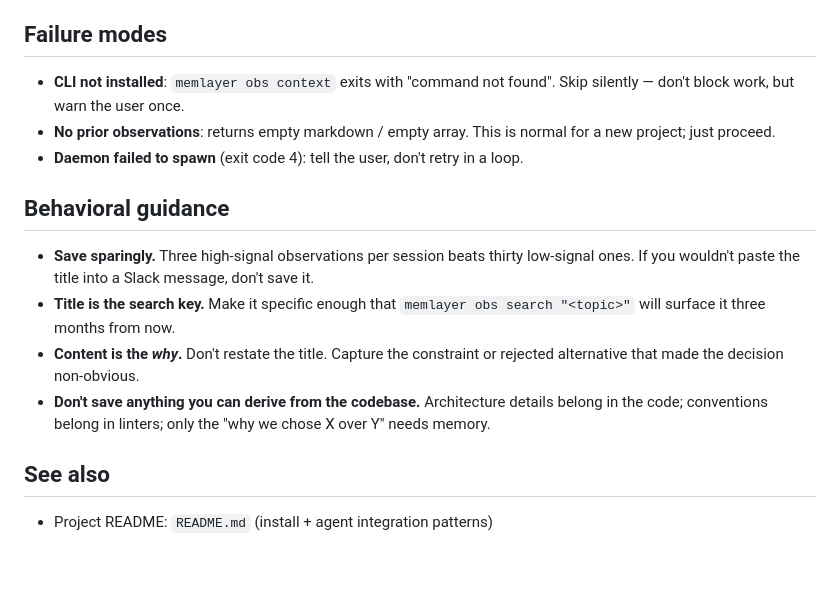
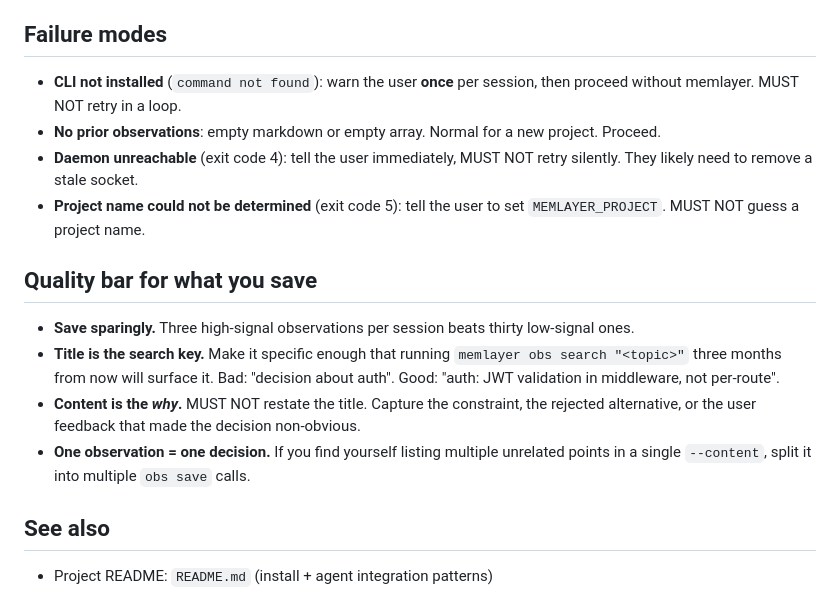
Before and after one commit to sanudatta11/memlayer, a Markdown page: skills/memlayer/SKILL.md, the part around one of its changes. GitHub-like rendering; blank space fills up the shorter version.

```diff
--- a/skills/memlayer/SKILL.md
+++ b/skills/memlayer/SKILL.md
@@ -79,25 +98,29 @@ repos. Override with `MEMLAYER_PROJECT=<name>` if needed.
 
 ## Failure modes
 
-- **CLI not installed**: `memlayer obs context` exits with "command not
-  found". Skip silently — don't block work, but warn the user once.
-- **No prior observations**: returns empty markdown / empty array. This is
-  normal for a new project; just proceed.
-- **Daemon failed to spawn** (exit code 4): tell the user, don't retry in
-  a loop.
+- **CLI not installed** (`command not found`): warn the user **once**
+  per session, then proceed without memlayer. MUST NOT retry in a loop.
+- **No prior observations**: empty markdown or empty array. Normal for a
+  new project. Proceed.
+- **Daemon unreachable** (exit code 4): tell the user immediately, MUST
+  NOT retry silently. They likely need to remove a stale socket.
+- **Project name could not be determined** (exit code 5): tell the user
+  to set `MEMLAYER_PROJECT`. MUST NOT guess a project name.
 
-## Behavioral guidance
+## Quality bar for what you save
 
 - **Save sparingly.** Three high-signal observations per session beats
-  thirty low-signal ones. If you wouldn't paste the title into a Slack
-  message, don't save it.
-- **Title is the search key.** Make it specific enough that
-  `memlayer obs search "<topic>"` will surface it three months from now.
-- **Content is the *why*.** Don't restate the title. Capture the
-  constraint or rejected alternative that made the decision non-obvious.
-- **Don't save anything you can derive from the codebase.** Architecture
-  details belong in the code; conventions belong in linters; only the
-  "why we chose X over Y" needs memory.
+  thirty low-signal ones.
+- **Title is the search key.** Make it specific enough that running
+  `memlayer obs search "<topic>"` three months from now will surface
+  it. Bad: "decision about auth". Good: "auth: JWT validation in
+  middleware, not per-route".
+- **Content is the *why*.** MUST NOT restate the title. Capture the
+  constraint, the rejected alternative, or the user feedback that made
+  the decision non-obvious.
+- **One observation = one decision.** If you find yourself listing
+  multiple unrelated points in a single `--content`, split it into
+  multiple `obs save` calls.
 
 ## See also
 
```
Also changed, not shown: other parts of skills/memlayer/SKILL.md (+47 -28 lines).
